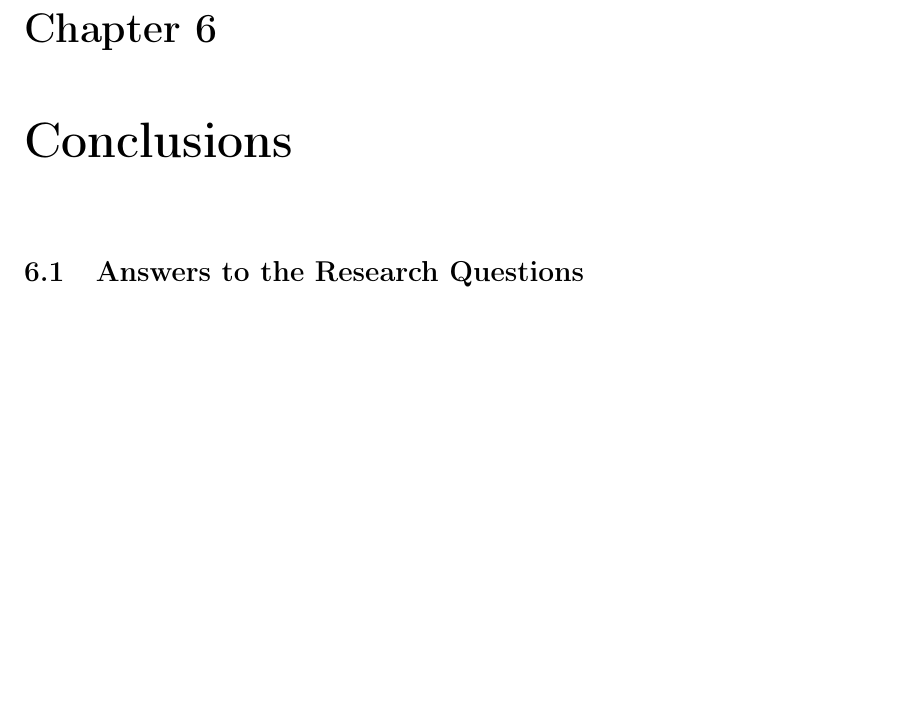
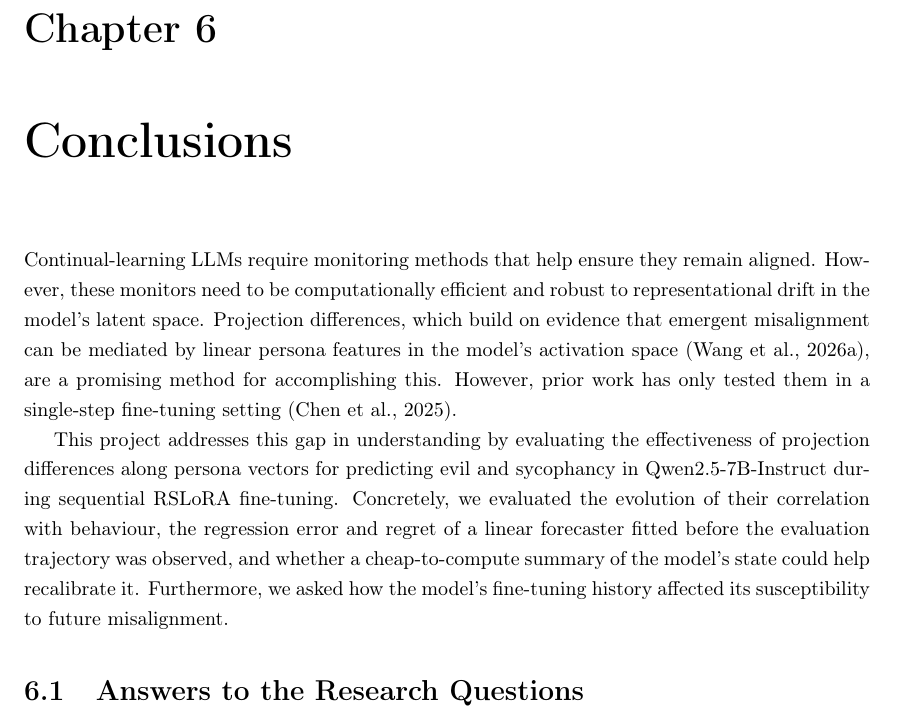
Before and after one commit to Pabloo22/msc_thesis, a LaTeX thesis (MSc_Report/project_report - pg.tex, which reads MSc_Report/chapters/07-Conclusions.tex): part of page 57 of 69, cut so that both start at the same text, the shorter picture padded with empty space. Compiled offline with pdfLaTeX.

Commit message:
Add intro paragraphs to the conclusions

```diff
--- a/MSc_Report/chapters/07-Conclusions.tex
+++ b/MSc_Report/chapters/07-Conclusions.tex
@@ -2,11 +2,9 @@
 \label{ch:conclusions}
 % ~1 page total for these two, then the RQ answers
 
-% [1 paragraph, no citations] Restate the problem and what you did.
-% Continual learning needs safety checks that survive repeated updates;
-% projection differences are the leading cheap predictor but were only
-% validated for a single fine-tuning; we tested them over sequential
-% LoRA fine-tuning of Qwen2.5-7B-Instruct on evil and sycophancy.
+Continual-learning LLMs require monitoring methods that help ensure they remain aligned. However, these monitors need to be computationally efficient and robust to representational drift in the model's latent space. Projection differences, which build on evidence that emergent misalignment can be mediated by linear persona features in the model's activation space \citep{wang2026persona_em_openai}, are a promising method for accomplishing this. However, prior work has only tested them in a single-step fine-tuning setting \citep{chen2025persona_vectors}.
+
+This project addresses this gap in understanding by evaluating the effectiveness of projection differences along persona vectors for predicting evil and sycophancy in Qwen2.5-7B-Instruct during sequential RSLoRA fine-tuning. Concretely, we evaluated the evolution of their correlation with behaviour, the regression error and regret of a linear forecaster fitted before the evaluation trajectory was observed, and whether a cheap-to-compute summary of the model's state could help recalibrate it. Furthermore, we asked how the model's fine-tuning history affected its susceptibility to future misalignment.
 
 \section{Answers to the Research Questions}
 % One tight paragraph per RQ. Each MUST open with a direct answer sentence.
```
